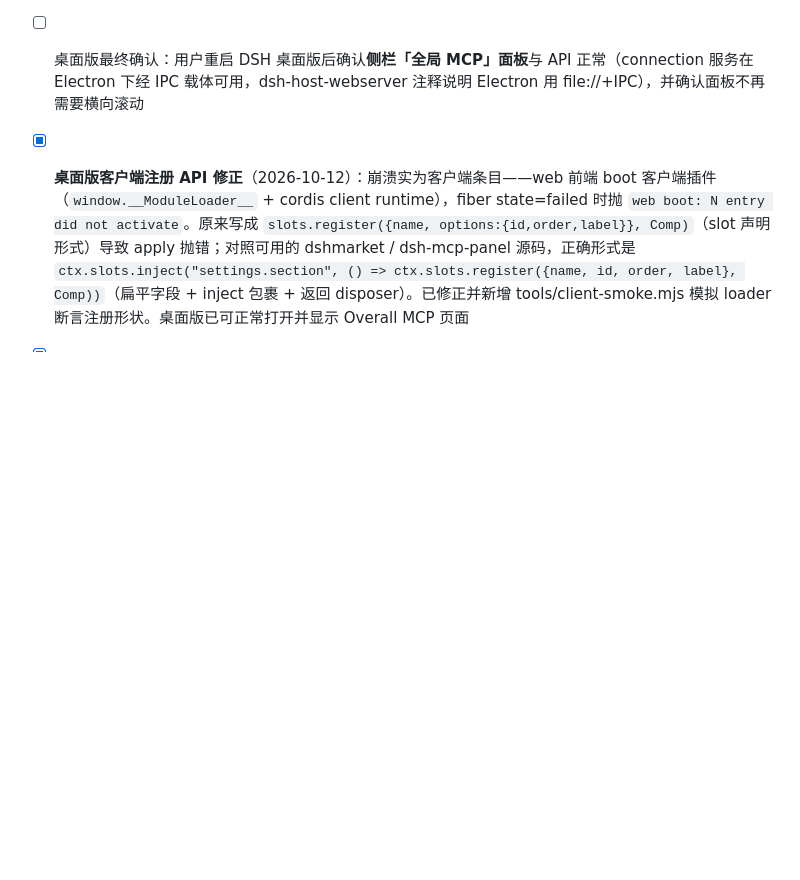
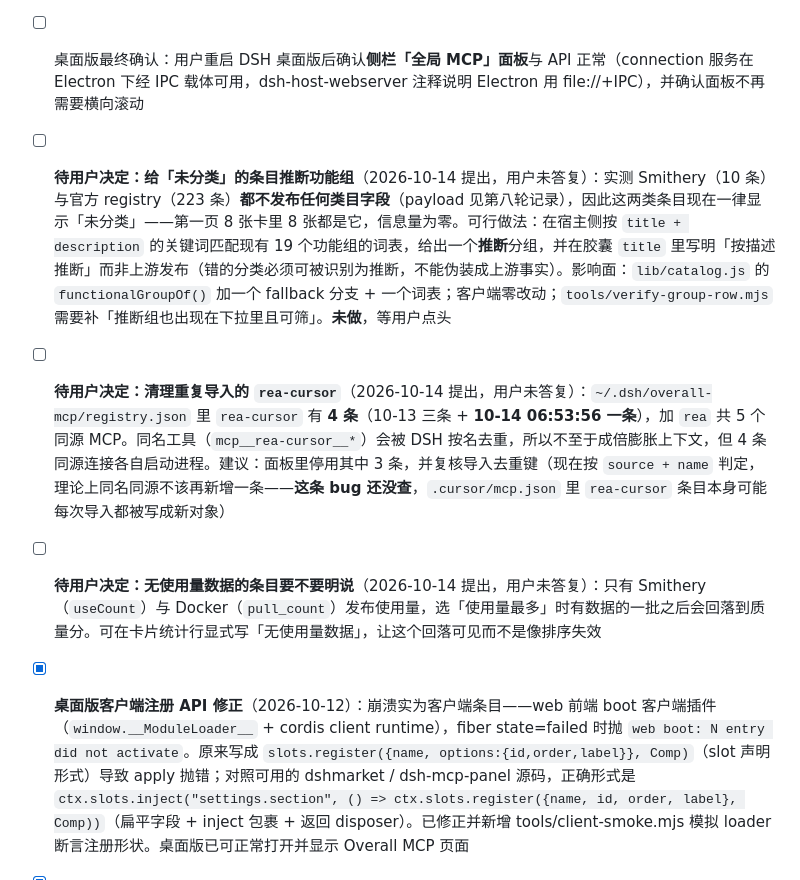
Before and after one commit to YunzhouLi-hub/dsh-overall-mcp, a Markdown page: INTEGRATION-TODO.md, the part around the change. Drawn GitHub-style; blank space fills up the shorter version.

Commit message:
docs: 把三件等你拍板的事写进 INTEGRATION-TODO（推断分类 / 清理重复 rea-cursor / 无使用量数据）
代码没有新改动（上一次提交 41a12b1 之后工作区是干净的），这次把本轮对话里提出、
你还没答复的三件事记进待办，省得下次会话重新推导：

- 给「未分类」的条目推断功能组：Smithery(10) 与官方 registry(223) 实测都不发布类目
  字段，这两类条目现在一律显示「未分类」，第一页 8 张卡全是它。做法是在宿主
  functionalGroupOf() 里按 title+description 关键词匹配现有 19 个功能组，并在胶囊
  title 里写明「按描述推断」，不能伪装成上游事实。未做，等确认。
- 清理重复导入的 rea-cursor：registry.json 里有 4 条（含 10-14 06:53:56 一条），加 rea
  共 5 个同源 MCP。工具名会被按名去重，但仍会各自起进程；建议停用 3 条，并复核导入
  去重键（现在按 source+name 判定，为何每次扫描仍新增一条尚未查清）。
- 无使用量数据的条目要不要明说：只有 Smithery 与 Docker 发布使用量，选「使用量最多」
  时有数据的一批之后会回落到质量分，可在统计行写「无使用量数据」让回落可见。

```diff
--- a/INTEGRATION-TODO.md
+++ b/INTEGRATION-TODO.md
@@ -49,6 +49,9 @@ index.js 与 client/client.js 已按真实接口重写。剩余项是**真实 ds
   改法：分类胶囊**永远渲染**，兜底文案为 **「未分类」**（与筛选下拉的同名桶一致；`title` 写明「该来源未发布功能分类，同上方的「未分类」筛选」）；上游标签上限 2 → **3**（用户明确「可以多个」）。**补上漏掉的那条断言**：`tools/render-card.mjs` 与 `tools/render-market-tab.mjs` 各加一张「无 group 且无 category」的样本卡，断言其分类胶囊文案是 `未分类`，并断言**每张卡恰好带一枚 `title` 以「分类：」开头的胶囊**——原先两个 fixture 的样本都好心带了 `group`，所以这条缺口一路绿灯。
   验证：lint ok、单测 92/92、`client-smoke`/`render-market-tab`/`render-card`/`render-detail`/`verify-css`/`verify-group-row`/`verify-sort-paging`/`verify-detail-links`/`layout-probe`/`shot` 全部 exit=0
 - [ ] 桌面版最终确认：用户重启 DSH 桌面版后确认**侧栏「全局 MCP」面板**与 API 正常（connection 服务在 Electron 下经 IPC 载体可用，dsh-host-webserver 注释说明 Electron 用 file://+IPC），并确认面板不再需要横向滚动
+- [ ] **待用户决定：给「未分类」的条目推断功能组**（2026-10-14 提出，用户未答复）：实测 Smithery（10 条）与官方 registry（223 条）**都不发布任何类目字段**（payload 见第八轮记录），因此这两类条目现在一律显示「未分类」——第一页 8 张卡里 8 张都是它，信息量为零。可行做法：在宿主侧按 `title + description` 的关键词匹配现有 19 个功能组的词表，给出一个**推断**分组，并在胶囊 `title` 里写明「按描述推断」而非上游发布（错的分类必须可被识别为推断，不能伪装成上游事实）。影响面：`lib/catalog.js` 的 `functionalGroupOf()` 加一个 fallback 分支 + 一个词表；客户端零改动；`tools/verify-group-row.mjs` 需要补「推断组也出现在下拉里且可筛」。**未做**，等用户点头
+- [ ] **待用户决定：清理重复导入的 `rea-cursor`**（2026-10-14 提出，用户未答复）：`~/.dsh/overall-mcp/registry.json` 里 `rea-cursor` 有 **4 条**（10-13 三条 + **10-14 06:53:56 一条**），加 `rea` 共 5 个同源 MCP。同名工具（`mcp__rea-cursor__*`）会被 DSH 按名去重，所以不至于成倍膨胀上下文，但 4 条同源连接各自启动进程。建议：面板里停用其中 3 条，并复核导入去重键（现在按 `source + name` 判定，理论上同名同源不该再新增一条——**这条 bug 还没查**，`.cursor/mcp.json` 里 `rea-cursor` 条目本身可能每次导入都被写成新对象）
+- [ ] **待用户决定：无使用量数据的条目要不要明说**（2026-10-14 提出，用户未答复）：只有 Smithery（`useCount`）与 Docker（`pull_count`）发布使用量，选「使用量最多」时有数据的一批之后会回落到质量分。可在卡片统计行显式写「无使用量数据」，让这个回落可见而不是像排序失效
 - [x] **桌面版客户端注册 API 修正**（2026-10-12）：崩溃实为客户端条目——web 前端 boot 客户端插件（`window.__ModuleLoader__` + cordis client runtime），fiber state=failed 时抛 `web boot: N entry did not activate`。原来写成 `slots.register({name, options:{id,order,label}}, Comp)`（slot 声明形式）导致 apply 抛错；对照可用的 dshmarket / dsh-mcp-panel 源码，正确形式是 `ctx.slots.inject("settings.section", () => ctx.slots.register({name, id, order, label}, Comp))`（扁平字段 + inject 包裹 + 返回 disposer）。已修正并新增 tools/client-smoke.mjs 模拟 loader 断言注册形状。桌面版已可正常打开并显示 Overall MCP 页面
 - [x] serverName 冲突策略实测（2026-10-12）：web profile 实测 rea 因全局 patch 的 rea-mcp 占用而自动降级 rea-om，连接正常
 - [x] **按来源分组界面 + 分组批量启停**（2026-10-12）：client.js 重写为分组视图（对齐 Skills Manager 来源分组）：顶部统计（总数/已启用/已停用/已连接/连接异常）、来源+状态筛选、名称搜索、按 source 聚合的可折叠分组（组头显示数量与已启用计数 + 总开关）、行内显示工具前缀 `mcp__<serverName>__`。新增后端 `/api/overall-mcp/set-source-enabled` 与模型工具 `overall_mcp_set_source_enabled`；实测停用/启用 claude-desktop 组各影响 4 台且状态正确回读
```
